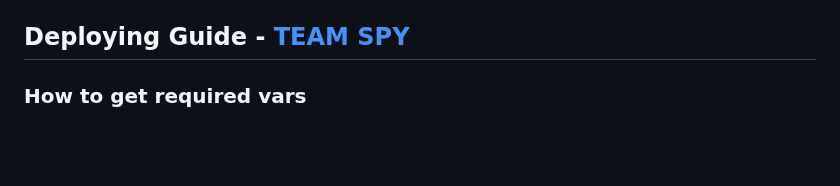
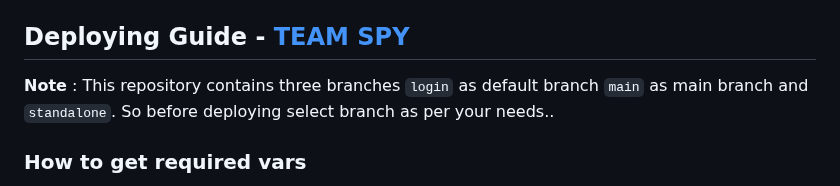
Before and after one commit to devgaganin/Save-Restricted-Content-Bot-V2, a Markdown page: README.md, the part around the change. GitHub-like rendering; blank space fills up the shorter version.

```diff
--- a/README.md
+++ b/README.md
@@ -27,6 +27,9 @@ Bot link - [Advance Content Saver Bot](https://t.me/advance_content_saver_bot)
 - `/setchat` directly upload in channel or group
 
 ## Deploying Guide - [TEAM SPY](https://t.me/devggn)
+
+**Note** : This repository contains three branches `login` as default branch `main` as main branch and `standalone`.
+So before deploying select branch as per your needs..
 
 ### How to get required vars
 
```
